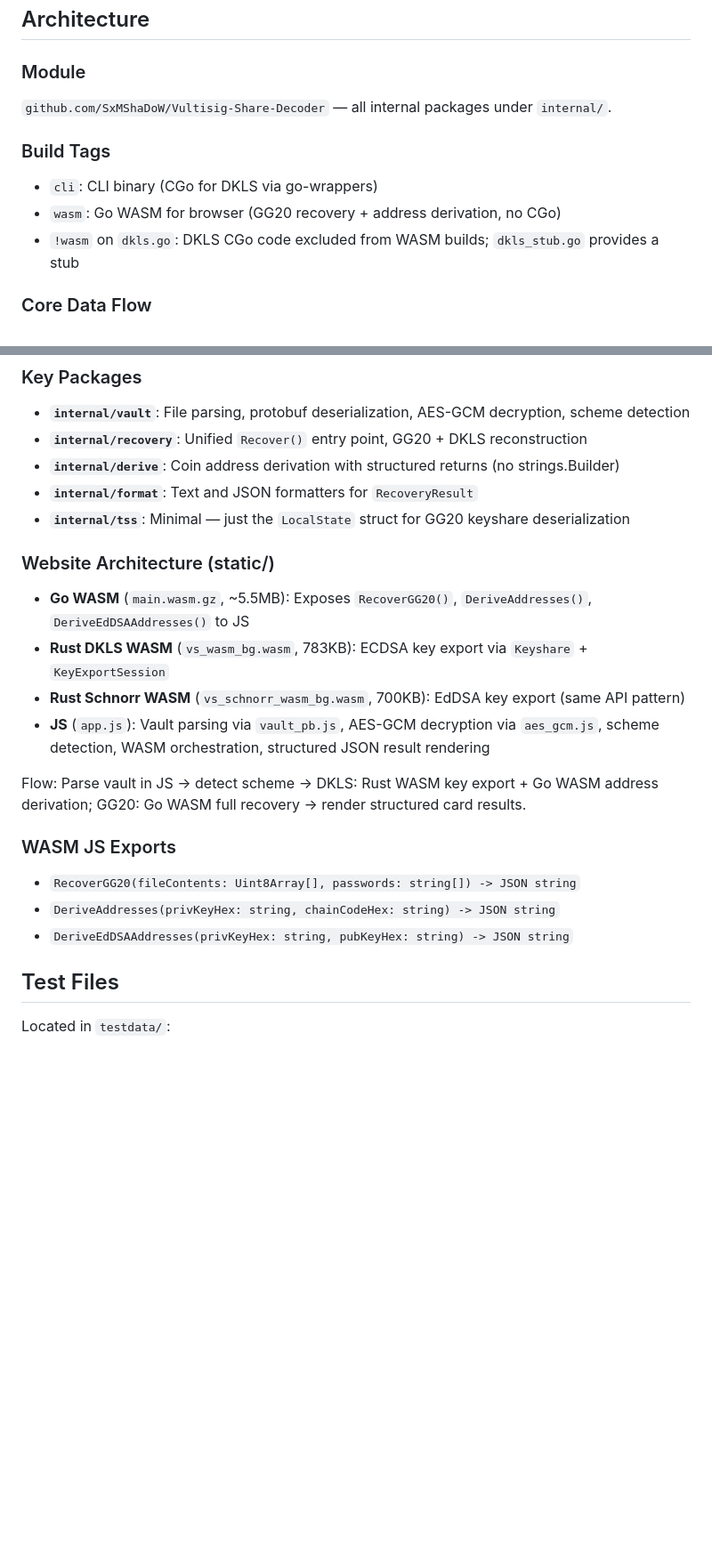
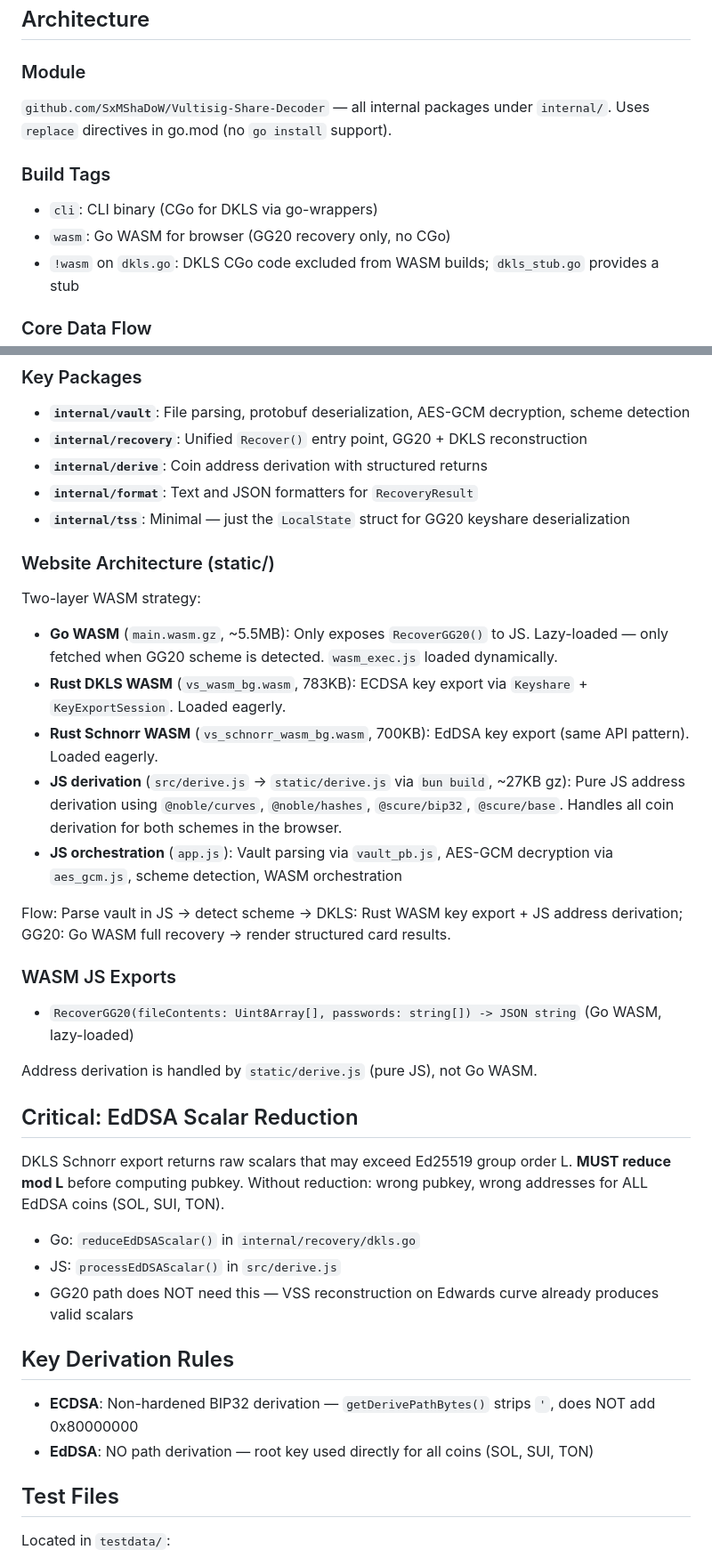
Before and after one commit to SxMShaDoW/Vultisig-Share-Decoder, a Markdown page: CLAUDE.md, 2 parts joined by grey strips. Shown at 89% size. Drawn GitHub-style; blank space fills up the shorter version.

```diff
--- a/CLAUDE.md
+++ b/CLAUDE.md
@@ -36,12 +48,12 @@ make clean       # Remove build artifacts
 
 ### Module
 
-`github.com/SxMShaDoW/Vultisig-Share-Decoder` — all internal packages under `internal/`.
+`github.com/SxMShaDoW/Vultisig-Share-Decoder` — all internal packages under `internal/`. Uses `replace` directives in go.mod (no `go install` support).
 
 ### Build Tags
 
 - `cli`: CLI binary (CGo for DKLS via go-wrappers)
-- `wasm`: Go WASM for browser (GG20 recovery + address derivation, no CGo)
+- `wasm`: Go WASM for browser (GG20 recovery only, no CGo)
 - `!wasm` on `dkls.go`: DKLS CGo code excluded from WASM builds; `dkls_stub.go` provides a stub
 
 ### Core Data Flow
@@ -59,24 +71,40 @@ make clean       # Remove build artifacts
 
 - **`internal/vault`**: File parsing, protobuf deserialization, AES-GCM decryption, scheme detection
 - **`internal/recovery`**: Unified `Recover()` entry point, GG20 + DKLS reconstruction
-- **`internal/derive`**: Coin address derivation with structured returns (no strings.Builder)
+- **`internal/derive`**: Coin address derivation with structured returns
 - **`internal/format`**: Text and JSON formatters for `RecoveryResult`
 - **`internal/tss`**: Minimal — just the `LocalState` struct for GG20 keyshare deserialization
 
 ### Website Architecture (static/)
 
-- **Go WASM** (`main.wasm.gz`, ~5.5MB): Exposes `RecoverGG20()`, `DeriveAddresses()`, `DeriveEdDSAAddresses()` to JS
-- **Rust DKLS WASM** (`vs_wasm_bg.wasm`, 783KB): ECDSA key export via `Keyshare` + `KeyExportSession`
-- **Rust Schnorr WASM** (`vs_schnorr_wasm_bg.wasm`, 700KB): EdDSA key export (same API pattern)
-- **JS** (`app.js`): Vault parsing via `vault_pb.js`, AES-GCM decryption via `aes_gcm.js`, scheme detection, WASM orchestration, structured JSON result rendering
+Two-layer WASM strategy:
 
-Flow: Parse vault in JS -> detect scheme -> DKLS: Rust WASM key export + Go WASM address derivation; GG20: Go WASM full recovery -> render structured card results.
+- **Go WASM** (`main.wasm.gz`, ~5.5MB): Only exposes `RecoverGG20()` to JS. Lazy-loaded — only fetched when GG20 scheme is detected. `wasm_exec.js` loaded dynamically.
+- **Rust DKLS WASM** (`vs_wasm_bg.wasm`, 783KB): ECDSA key export via `Keyshare` + `KeyExportSession`. Loaded eagerly.
+- **Rust Schnorr WASM** (`vs_schnorr_wasm_bg.wasm`, 700KB): EdDSA key export (same API pattern). Loaded eagerly.
+- **JS derivation** (`src/derive.js` -> `static/derive.js` via `bun build`, ~27KB gz): Pure JS address derivation using `@noble/curves`, `@noble/hashes`, `@scure/bip32`, `@scure/base`. Handles all coin derivation for both schemes in the browser.
+- **JS orchestration** (`app.js`): Vault parsing via `vault_pb.js`, AES-GCM decryption via `aes_gcm.js`, scheme detection, WASM orchestration
+
+Flow: Parse vault in JS -> detect scheme -> DKLS: Rust WASM key export + JS address derivation; GG20: Go WASM full recovery -> render structured card results.
 
 ### WASM JS Exports
 
-- `RecoverGG20(fileContents: Uint8Array[], passwords: string[]) -> JSON string`
-- `DeriveAddresses(privKeyHex: string, chainCodeHex: string) -> JSON string`
-- `DeriveEdDSAAddresses(privKeyHex: string, pubKeyHex: string) -> JSON string`
+- `RecoverGG20(fileContents: Uint8Array[], passwords: string[]) -> JSON string` (Go WASM, lazy-loaded)
+
+Address derivation is handled by `static/derive.js` (pure JS), not Go WASM.
+
+## Critical: EdDSA Scalar Reduction
+
+DKLS Schnorr export returns raw scalars that may exceed Ed25519 group order L. **MUST reduce mod L** before computing pubkey. Without reduction: wrong pubkey, wrong addresses for ALL EdDSA coins (SOL, SUI, TON).
+
+- Go: `reduceEdDSAScalar()` in `internal/recovery/dkls.go`
+- JS: `processEdDSAScalar()` in `src/derive.js`
+- GG20 path does NOT need this — VSS reconstruction on Edwards curve already produces valid scalars
+
+## Key Derivation Rules
+
+- **ECDSA**: Non-hardened BIP32 derivation — `getDerivePathBytes()` strips `'`, does NOT add 0x80000000
+- **EdDSA**: NO path derivation — root key used directly for all coins (SOL, SUI, TON)
 
 ## Test Files
 
```
Also changed, not shown: other parts of CLAUDE.md (+22 -8 lines).
